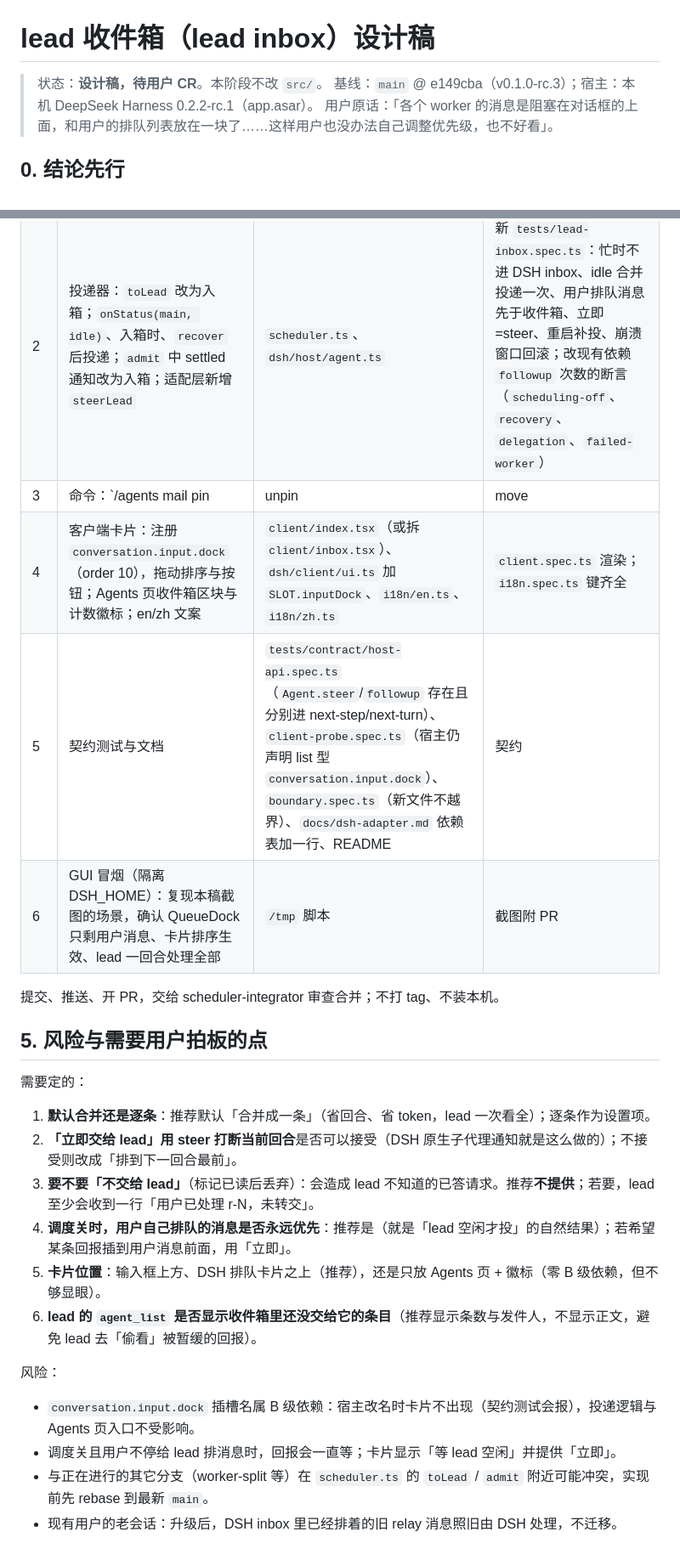
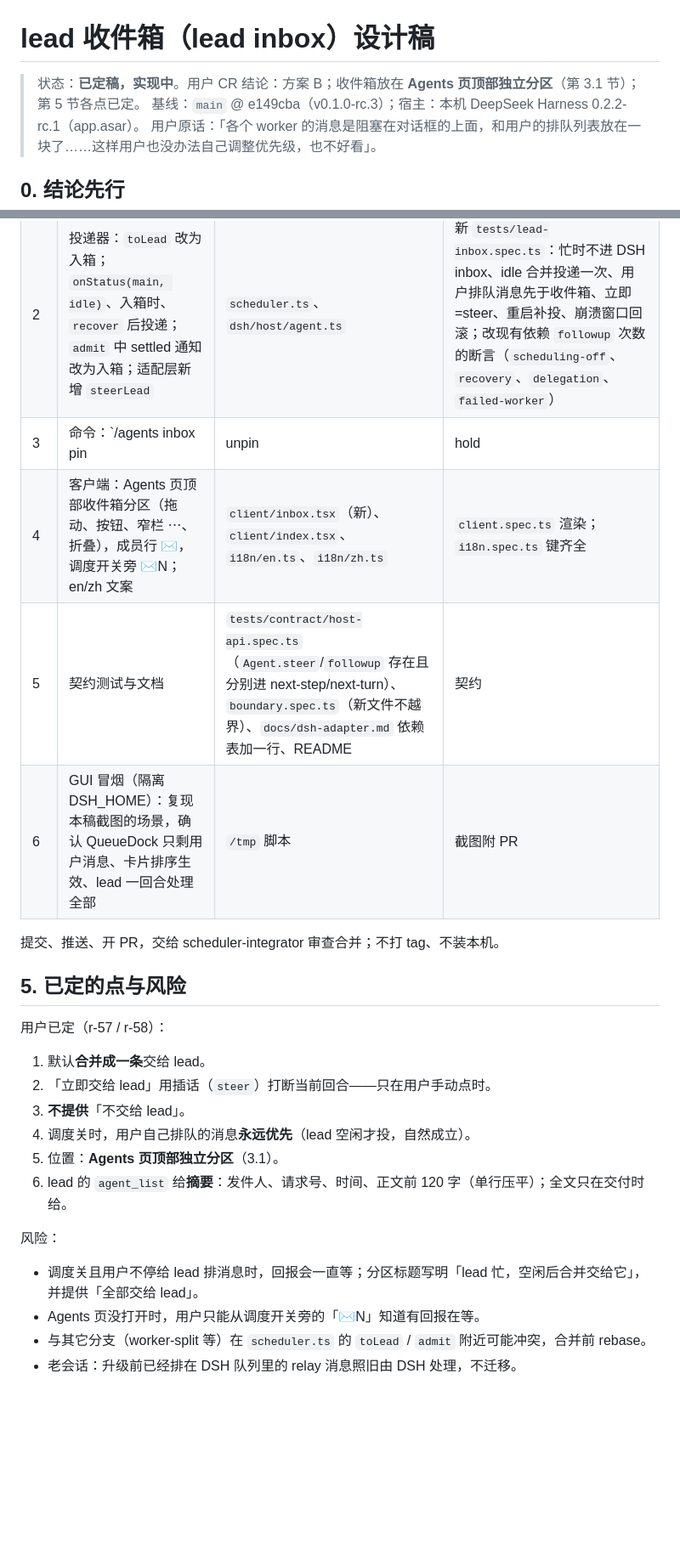
Before and after one commit to Rinai-R/dsh-agent-scheduler, a Markdown page: docs/lead-inbox.md, 2 parts joined by grey strips. Shown at 85% size. Drawn GitHub-style; blank space fills up the shorter version.

```diff
--- a/docs/lead-inbox.md
+++ b/docs/lead-inbox.md
@@ -1,6 +1,6 @@
 # lead 收件箱（lead inbox）设计稿
 
-> 状态：**设计稿，待用户 CR**。本阶段不改 `src/`。
+> 状态：**已定稿，实现中**。用户 CR 结论：方案 B；收件箱放在 **Agents 页顶部独立分区**（第 3.1 节）；第 5 节各点已定。
 > 基线：`main` @ e149cba（v0.1.0-rc.3）；宿主：本机 DeepSeek Harness 0.2.2-rc.1（app.asar）。
 > 用户原话：「各个 worker 的消息是阻塞在对话框的上面，和用户的排队列表放在一块了……这样用户也没办法自己调整优先级，也不好看」。
 
@@ -212,27 +230,27 @@ IBX-b 回报：……
 |---|---|---|---|
 | 1 | 记录与投影：`mail` 记录类型、Ledger/投影折叠出有序收件箱（置顶优先，其余按 moved/入箱顺序） | `records.ts`、`projection.ts`、`ledger.ts` | `projection.spec.ts` 新增排序、暂缓、投递折叠 |
 | 2 | 投递器：`toLead` 改为入箱；`onStatus(main, idle)`、入箱时、`recover` 后投递；`admit` 中 settled 通知改为入箱；适配层新增 `steerLead` | `scheduler.ts`、`dsh/host/agent.ts` | 新 `tests/lead-inbox.spec.ts`：忙时不进 DSH inbox、idle 合并投递一次、用户排队消息先于收件箱、立即=steer、重启补投、崩溃窗口回滚；改现有依赖 `followup` 次数的断言（`scheduling-off`、`recovery`、`delegation`、`failed-worker`） |
-| 3 | 命令：`/agents mail pin|unpin|move|hold|release|now|now-all`（隐藏在 `/agents` 下，不占新的斜杠命令） | `rule-plugin.ts`、`tools.ts`（agent_list 是否展示收件箱见待定） | 命令解析与权限（只允许主会话） |
-| 4 | 客户端卡片：注册 `conversation.input.dock`（order 10），拖动排序与按钮；Agents 页收件箱区块与计数徽标；en/zh 文案 | `client/index.tsx`（或拆 `client/inbox.tsx`）、`dsh/client/ui.ts` 加 `SLOT.inputDock`、`i18n/en.ts`、`i18n/zh.ts` | `client.spec.ts` 渲染；`i18n.spec.ts` 键齐全 |
-| 5 | 契约测试与文档 | `tests/contract/host-api.spec.ts`（`Agent.steer`/`followup` 存在且分别进 next-step/next-turn）、`client-probe.spec.ts`（宿主仍声明 list 型 `conversation.input.dock`）、`boundary.spec.ts`（新文件不越界）、`docs/dsh-adapter.md` 依赖表加一行、README | 契约 |
+| 3 | 命令：`/agents inbox pin|unpin|hold|release|move|now <m-N>`、`/agents inbox now all`（隐藏在 `/agents` 下，不占新的斜杠命令）；`agent_list` 加 `inbox` 摘要 | `rule-plugin.ts`、`tools.ts` | 命令解析与权限（只允许主会话）；agent_list 摘要 |
+| 4 | 客户端：Agents 页顶部收件箱分区（拖动、按钮、窄栏 ⋯、折叠），成员行 ✉，调度开关旁 ✉N；en/zh 文案 | `client/inbox.tsx`（新）、`client/index.tsx`、`i18n/en.ts`、`i18n/zh.ts` | `client.spec.ts` 渲染；`i18n.spec.ts` 键齐全 |
+| 5 | 契约测试与文档 | `tests/contract/host-api.spec.ts`（`Agent.steer`/`followup` 存在且分别进 next-step/next-turn）、`boundary.spec.ts`（新文件不越界）、`docs/dsh-adapter.md` 依赖表加一行、README | 契约 |
 | 6 | GUI 冒烟（隔离 DSH_HOME）：复现本稿截图的场景，确认 QueueDock 只剩用户消息、卡片排序生效、lead 一回合处理全部 | `/tmp` 脚本 | 截图附 PR |
 
 提交、推送、开 PR，交给 scheduler-integrator 审查合并；不打 tag、不装本机。
 
-## 5. 风险与需要用户拍板的点
+## 5. 已定的点与风险
 
-需要定的：
+用户已定（r-57 / r-58）：
 
-1. **默认合并还是逐条**：推荐默认「合并成一条」（省回合、省 token，lead 一次看全）；逐条作为设置项。
-2. **「立即交给 lead」用 steer 打断当前回合**是否可以接受（DSH 原生子代理通知就是这么做的）；不接受则改成「排到下一回合最前」。
-3. **要不要「不交给 lead」**（标记已读后丢弃）：会造成 lead 不知道的已答请求。推荐**不提供**；若要，lead 至少会收到一行「用户已处理 r-N，未转交」。
-4. **调度关时，用户自己排队的消息是否永远优先**：推荐是（就是「lead 空闲才投」的自然结果）；若希望某条回报插到用户消息前面，用「立即」。
-5. **卡片位置**：输入框上方、DSH 排队卡片之上（推荐），还是只放 Agents 页 + 徽标（零 B 级依赖，但不够显眼）。
-6. **lead 的 `agent_list` 是否显示收件箱里还没交给它的条目**（推荐显示条数与发件人，不显示正文，避免 lead 去「偷看」被暂缓的回报）。
+1. 默认**合并成一条**交给 lead。
+2. 「立即交给 lead」用插话（`steer`）打断当前回合——只在用户手动点时。
+3. **不提供**「不交给 lead」。
+4. 调度关时，用户自己排队的消息**永远优先**（lead 空闲才投，自然成立）。
+5. 位置：**Agents 页顶部独立分区**（3.1）。
+6. lead 的 `agent_list` 给**摘要**：发件人、请求号、时间、正文前 120 字（单行压平）；全文只在交付时给。
 
 风险：
 
-- `conversation.input.dock` 插槽名属 B 级依赖：宿主改名时卡片不出现（契约测试会报），投递逻辑与 Agents 页入口不受影响。
-- 调度关且用户不停给 lead 排消息时，回报会一直等；卡片显示「等 lead 空闲」并提供「立即」。
-- 与正在进行的其它分支（worker-split 等）在 `scheduler.ts` 的 `toLead` / `admit` 附近可能冲突，实现前先 rebase 到最新 `main`。
-- 现有用户的老会话：升级后，DSH inbox 里已经排着的旧 relay 消息照旧由 DSH 处理，不迁移。
+- 调度关且用户不停给 lead 排消息时，回报会一直等；分区标题写明「lead 忙，空闲后合并交给它」，并提供「全部交给 lead」。
+- Agents 页没打开时，用户只能从调度开关旁的「✉N」知道有回报在等。
+- 与其它分支（worker-split 等）在 `scheduler.ts` 的 `toLead` / `admit` 附近可能冲突，合并前 rebase。
+- 老会话：升级前已经排在 DSH 队列里的 relay 消息照旧由 DSH 处理，不迁移。
```
Also changed, not shown: other parts of docs/lead-inbox.md (+51 -33 lines), docs/img/lead-inbox-placement.png (added), 1 other file.
